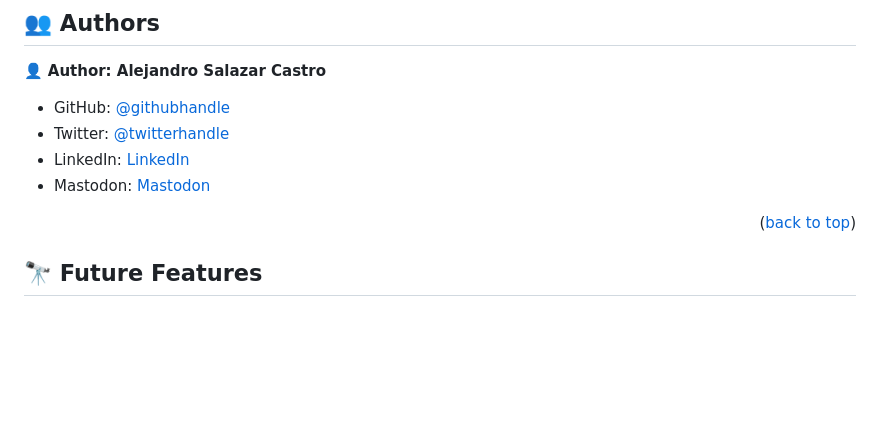
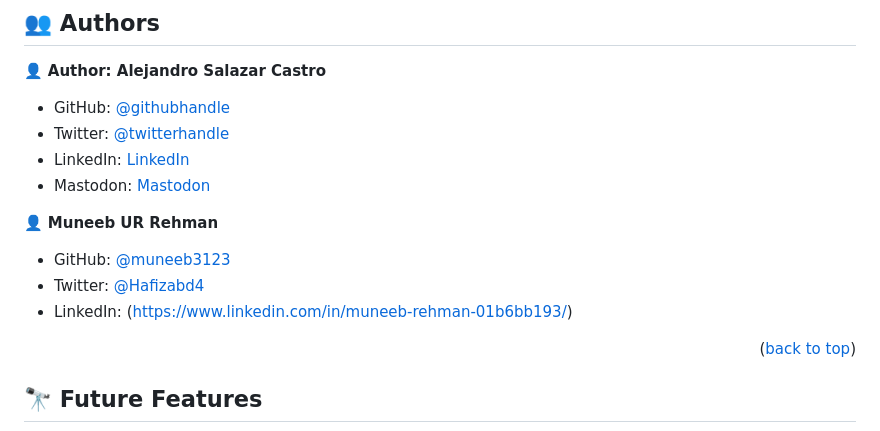
Before and after one commit to MyMicroverseProjects/PortfolioProject, a Markdown page: README.md, the part around the change. GitHub-like rendering; blank space fills up the shorter version.

Commit message:
Add author 02 in README.md (Pair Programming)

```diff
--- a/README.md
+++ b/README.md
@@ -190,6 +190,12 @@ Example:
 - LinkedIn: [LinkedIn](https://www.linkedin.com/in/alejandro-salazar-ba0ba7255/)
 - Mastodon: [Mastodon](https://uiuxdev.social/@xandrocastro)
 
+👤 **Muneeb UR Rehman**
+
+- GitHub: [@muneeb3123](https://github.com/muneeb3123)
+- Twitter: [@Hafizabd4](https://twitter.com/Hafizabd4)
+- LinkedIn: (https://www.linkedin.com/in/muneeb-rehman-01b6bb193/)
+
 <p align="right">(<a href="#readme-top">back to top</a>)</p>
 
 <!-- FUTURE FEATURES -->
```
